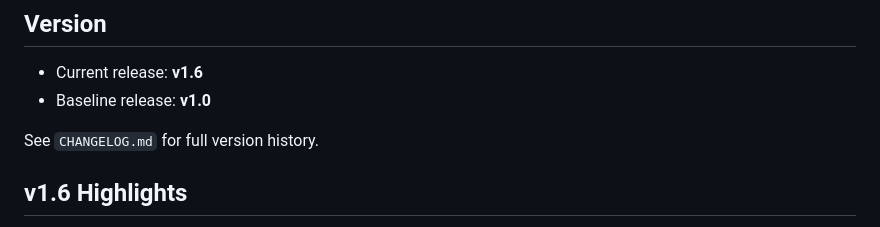
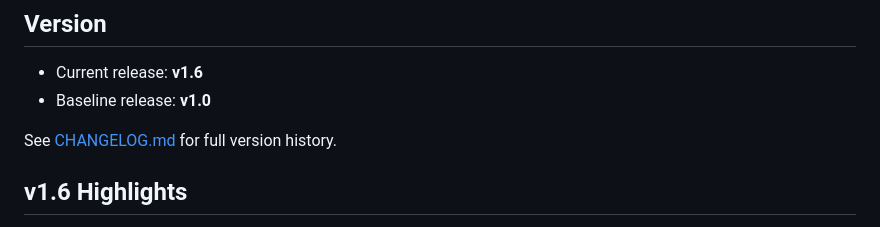
Before and after one commit to Gareb-Fivem-Dev/ox_exchange, a Markdown page: README.md, the part around the change. Drawn GitHub-style.

```diff
--- a/README.md
+++ b/README.md
@@ -9,7 +9,7 @@ Players interact with database-managed peds to either trade one item for another
 - Current release: **v1.6**
 - Baseline release: **v1.0**
 
-See `CHANGELOG.md` for full version history.
+See [CHANGELOG.md](CHANGELOG.md) for full version history.
 
 ## v1.6 Highlights
 
```
